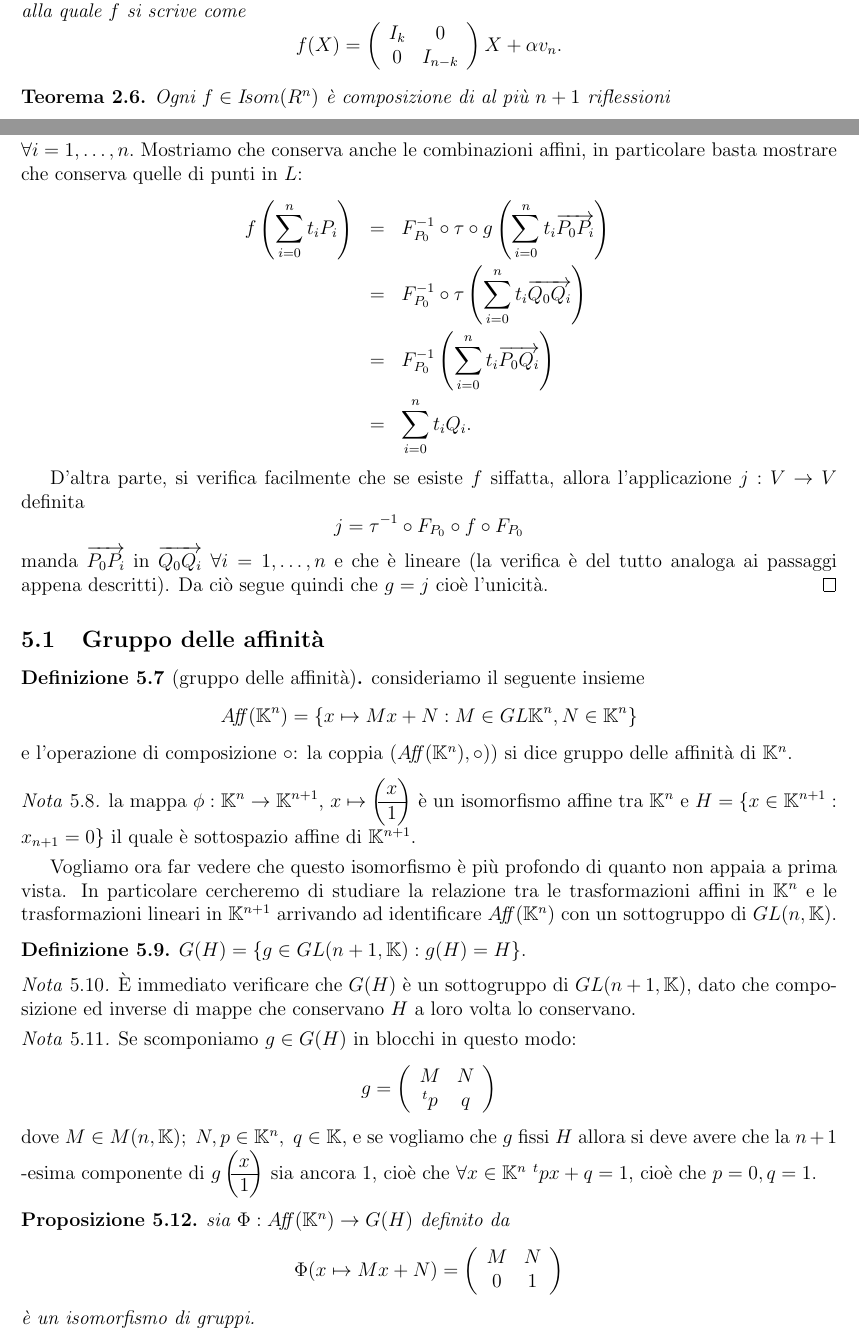
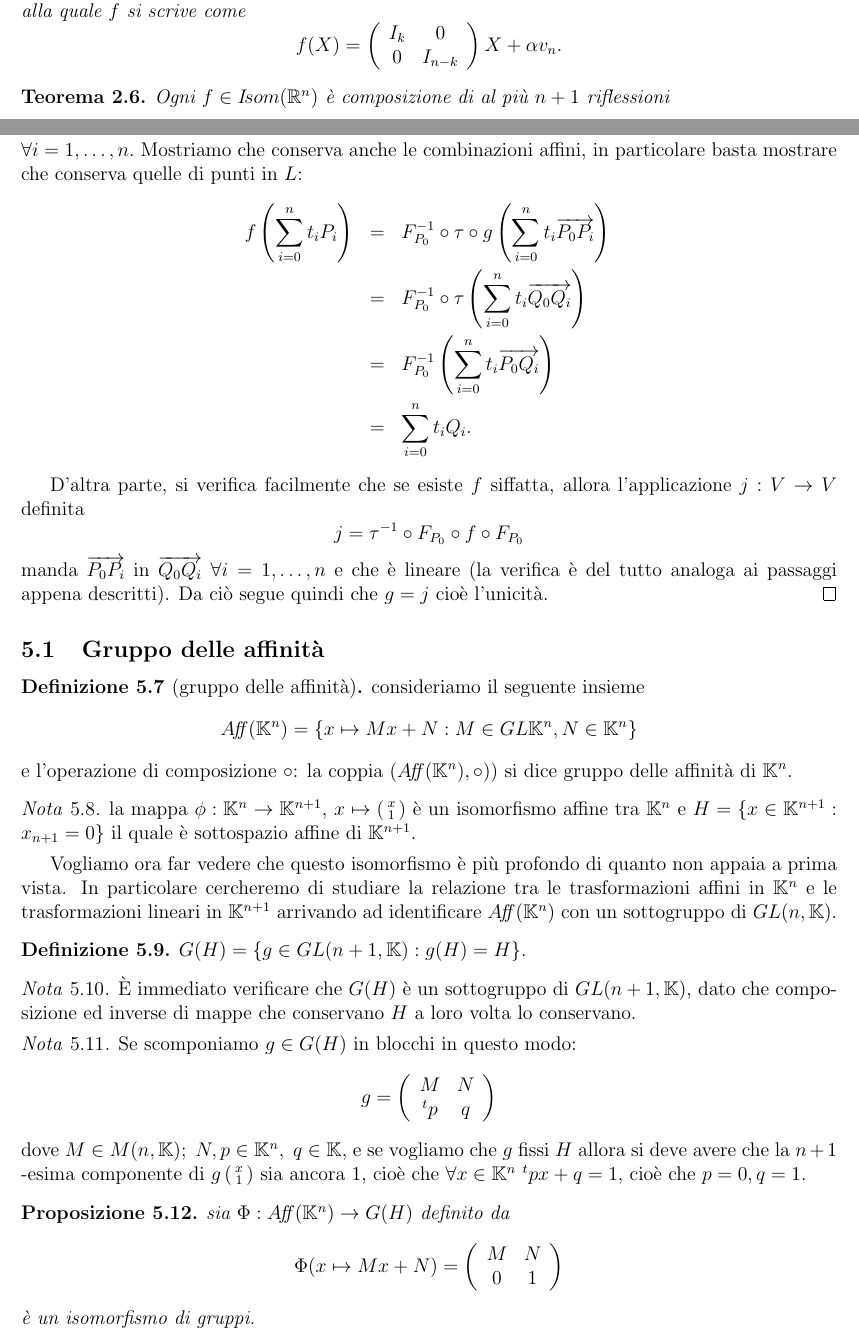
Before and after one commit to ClaudioAfeltra/Appunti, a LaTeX document (Geometria_Affine/main.tex, which reads Geometria_Affine/prima_parte.tex): two parts of pages 4 and 13 of 17, joined at a grey line, cut so that both start at the same text. Compiled offline with pdfLaTeX.

Commit message:
sistemati (forse) definitivamente i titoli e fixate alcune R

```diff
--- a/Geometria_Affine/prima_parte.tex
+++ b/Geometria_Affine/prima_parte.tex
@@ -217,7 +217,7 @@ Dimostrare che se $f\in \Isom{ \R^n}$ è una simmetria e
  \end{exercise}
 
  \begin{theorem}
- Ogni $f\in \Isom{ R^n}$ è composizione di al più $n+1$ riflessioni
+ Ogni $f\in \Isom{ \R^n}$ è composizione di al più $n+1$ riflessioni
  \end{theorem}
 
  \begin{proof}
@@ -824,12 +824,12 @@ Dato uno spazio $A$ affine su $V$ e dati i riferimenti affini $L=(P_0,P_1,\ldots
  \end{definition}
 
  \begin{remark}
- la mappa $\phi:\K^n\rightarrow \K^{n+1}$, $x\mapsto\left( \begin{matrix}
-                                                              x\\
-                                                              \hline
-                                                              1
-                                                             \end{matrix} \right)
-$ è un isomorfismo affine tra $\K^n$ e
+ la mappa $\phi:\K^n\rightarrow \K^{n+1}$, $x\mapsto
+ \left(\begin{smallmatrix}
+	x \\
+	1
+	\end{smallmatrix}\right)$
+è un isomorfismo affine tra $\K^n$ e
 $H=\{x\in \K^{n+1} : x_{n+1}=0\}$ il quale è sottospazio affine di $\K^{n+1}$.
  \end{remark}
 
@@ -857,11 +857,13 @@ $H=\{x\in \K^{n+1} : x_{n+1}=0\}$ il quale è sottospazio affine di $\K^{n+1}$.
 	\right)
  \]
   dove $M\in M(n,\K);\  N,p\in \K^n,\ q \in \K$, e se vogliamo che  $g$ fissi $H$
- allora si deve avere che la $n+1$ -esima componente di $g\left( \begin{matrix}
-                                                              x\\
-                                                              \hline
-                                                              1
-                                                             \end{matrix} \right)$ sia ancora $1$,
+ allora si deve avere che la $n+1$ -esima componente di
+ $g\left(\begin{smallmatrix}
+	x \\
+	1
+	\end{smallmatrix}
+	\right)$
+ sia ancora $1$,
  cioè che  $\forall x\in \K^n\  ^tpx+q=1$, cioè che $p=0, q=1$.
  \end{remark}
 
```
Also changed, not shown: Geometria_Affine/prima_parte.tex (16 more changed lines).
